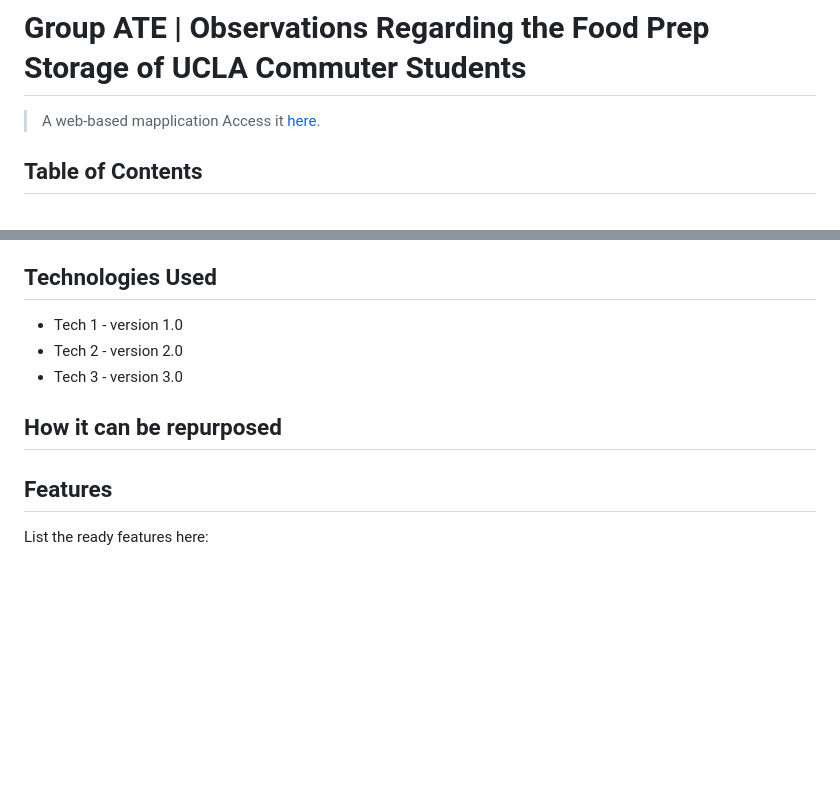
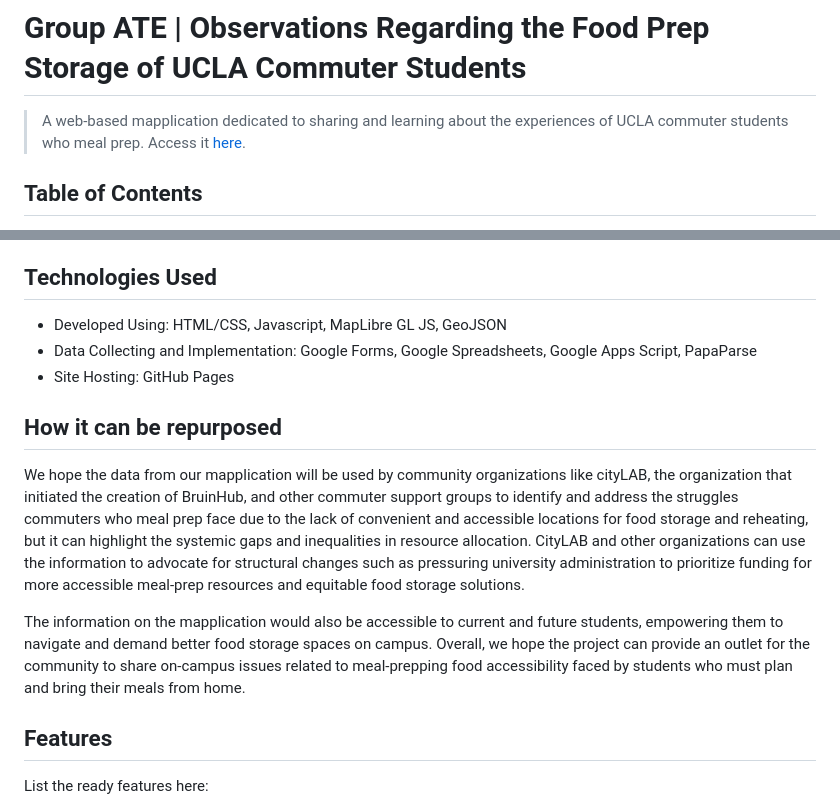
Before and after one commit to pwinnie2026/group-ate, a Markdown page: README.md, 2 parts joined by grey strips. Rendered like a GitHub page; blank space fills up the shorter version.

```diff
--- a/README.md
+++ b/README.md
@@ -1,5 +1,5 @@
 # Group ATE | Observations Regarding the Food Prep Storage of UCLA Commuter Students
-> A web-based mapplication
+> A web-based mapplication dedicated to sharing and learning about the experiences of UCLA commuter students who meal prep.
 > Access it [here](https://pwinnie2026.github.io/group-ate/index.html).
 
 
@@ -24,11 +24,15 @@ By providing meal-prepping commuters with a platform to comment and share concer
 
 
 ## Technologies Used
-- Tech 1 - version 1.0
-- Tech 2 - version 2.0
-- Tech 3 - version 3.0
+- Developed Using: HTML/CSS, Javascript, MapLibre GL JS, GeoJSON
+- Data Collecting and Implementation: Google Forms, Google Spreadsheets, Google Apps Script, PapaParse
+- Site Hosting: GitHub Pages
+
 
 ## How it can be repurposed
+We hope the data from our mapplication will be used by community organizations like cityLAB, the organization that initiated the creation of BruinHub, and other commuter support groups to identify and address the struggles commuters who meal prep face due to the lack of convenient and accessible locations for food storage and reheating, but it can highlight the systemic gaps and inequalities in resource allocation. CityLAB  and other organizations can use the information to advocate for structural changes such as pressuring university administration to prioritize funding for more accessible meal-prep resources and equitable food storage solutions.
+
+The information on the mapplication would also be accessible to current and future students, empowering them to navigate and demand better food storage spaces on campus. Overall, we hope the project can provide an outlet for the community to share on-campus issues related to meal-prepping food accessibility faced by students who must plan and bring their meals from home.
 
 
 ## Features
```
Also changed, not shown: other parts of README.md (+1 -1 lines).
